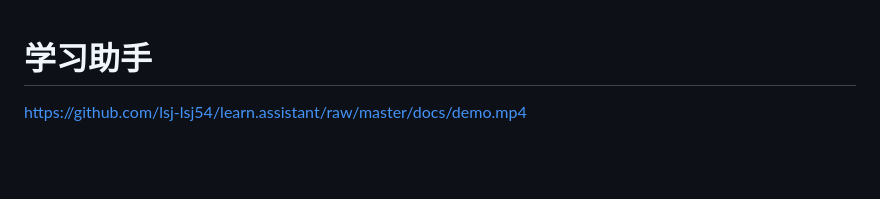
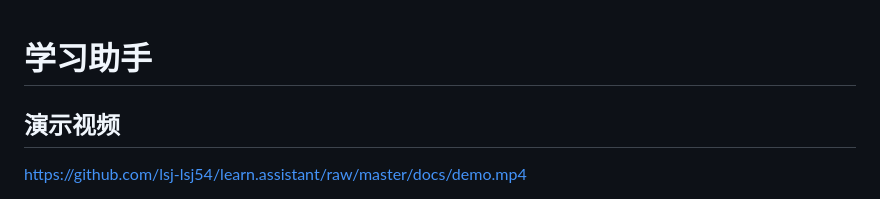
Before and after one commit to lsj-lsj54/learn.assistant, a Markdown page: README.md, the part around the change. GitHub-like rendering; blank space fills up the shorter version.

Commit message:
在演示视频上方加上标题。
Co-authored-by: Cursor <cursoragent@cursor.com>

```diff
--- a/README.md
+++ b/README.md
@@ -1,4 +1,6 @@
 # 学习助手
+
+## 演示视频
 
 https://github.com/lsj-lsj54/learn.assistant/raw/master/docs/demo.mp4
 
```
